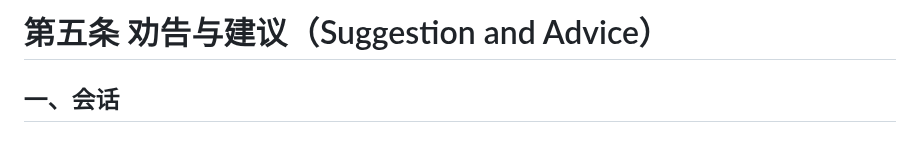
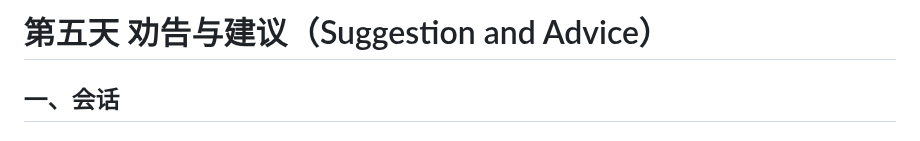
Before and after one commit to weakchen007/30dayseng.github.io, a Markdown page: days/day5.md, the part around the change. Drawn GitHub-style.

```diff
--- a/days/day5.md
+++ b/days/day5.md
@@ -1,4 +1,4 @@
-# 第五条  劝告与建议（Suggestion and Advice）
+# 第五天  劝告与建议（Suggestion and Advice）
 
 ## 一、会话
 
```
